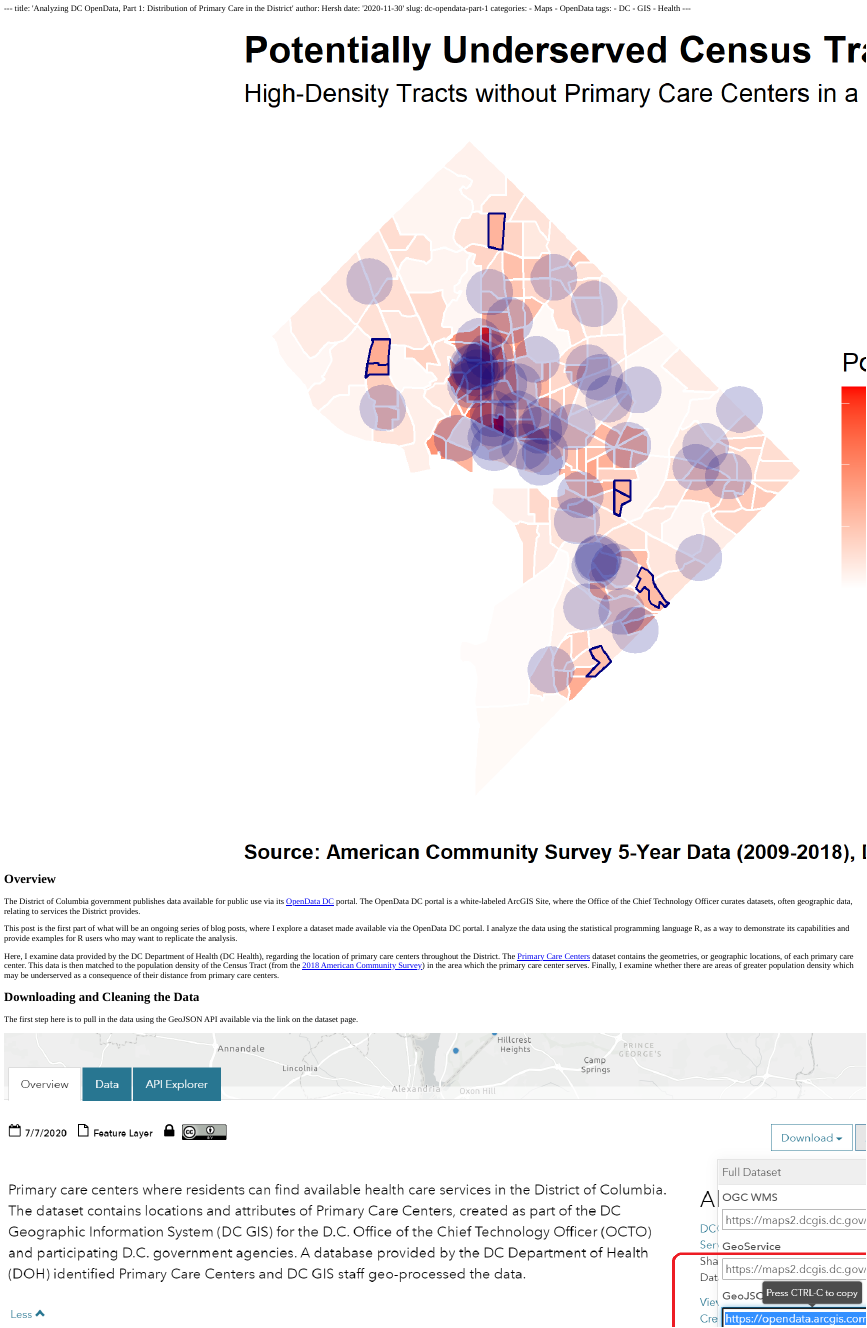
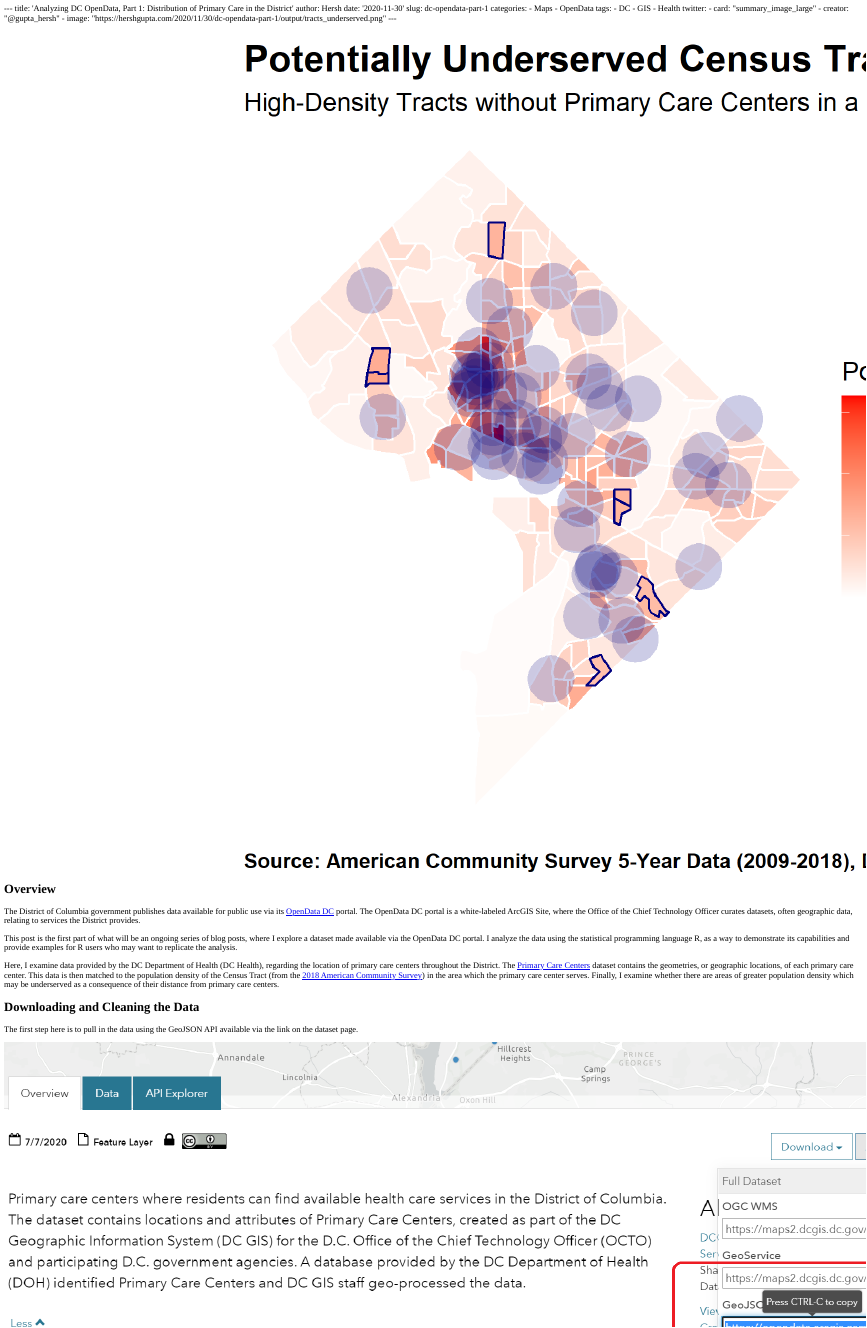
Before and after one commit to hersh-gupta/website, an R Markdown document (content/post/2020-11-30-dc-opendata-part-1/index.Rmd): the page in a window 1100 px wide, from its top. The pictures show the output file content/post/2020-11-30-dc-opendata-part-1/index.html that the author committed with the source, opened offline; long lines of code are wrapped.

Commit message:
added twitter card support

````diff
--- a/content/post/2020-11-30-dc-opendata-part-1/index.Rmd
+++ b/content/post/2020-11-30-dc-opendata-part-1/index.Rmd
@@ -10,6 +10,10 @@ tags:
   - DC
   - GIS
   - Health
+twitter:
+  - card: "summary_image_large"
+  - creator: "@gupta_hersh"
+  - image: "https://hershgupta.com/2020/11/30/dc-opendata-part-1/output/tracts_underserved.png"
 ---
 
 ```{r setup, include=FALSE}
````
Also changed, not shown: content/post/2020-11-30-dc-opendata-part-1/index.html.
